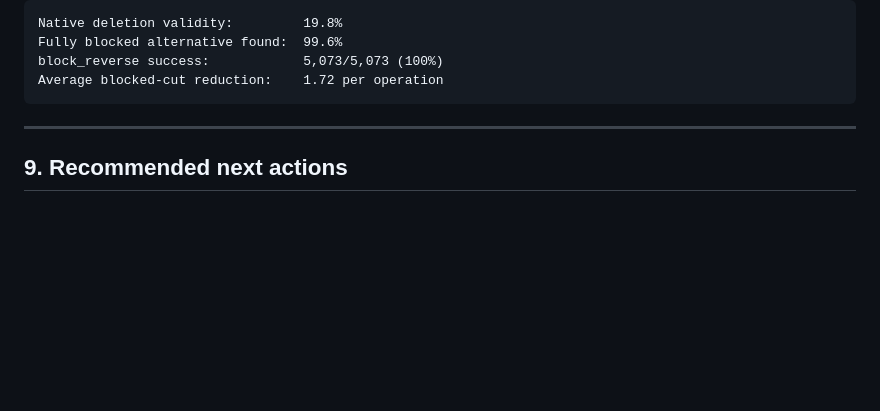
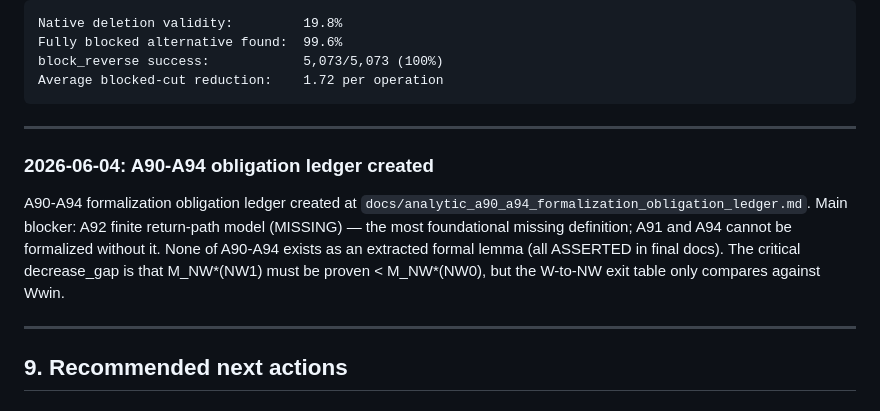
Before and after one commit to Kajin-0/erdos-475, a Markdown page: docs/ANALYTIC_PROGRESS_HANDOFF.md, the part around the change. Rendered like a GitHub page; blank space fills up the shorter version.

````diff
--- a/docs/ANALYTIC_PROGRESS_HANDOFF.md
+++ b/docs/ANALYTIC_PROGRESS_HANDOFF.md
@@ -1006,6 +1006,12 @@ Fully blocked alternative found:  99.6%
 block_reverse success:            5,073/5,073 (100%)
 Average blocked-cut reduction:    1.72 per operation
 ```
+
+---
+
+### 2026-06-04: A90-A94 obligation ledger created
+
+A90-A94 formalization obligation ledger created at `docs/analytic_a90_a94_formalization_obligation_ledger.md`. Main blocker: A92 finite return-path model (MISSING) — the most foundational missing definition; A91 and A94 cannot be formalized without it. None of A90-A94 exists as an extracted formal lemma (all ASSERTED in final docs). The critical decrease_gap is that M_NW*(NW1) must be proven < M_NW*(NW0), but the W-to-NW exit table only compares against Wwin.
 
 ---
 
````
Also changed, not shown: docs/AGENT_WORKLOG.md (+79 -0 lines), docs/analytic_a90_a94_formalization_obligation_ledger.md (added, +129 -0 lines).
